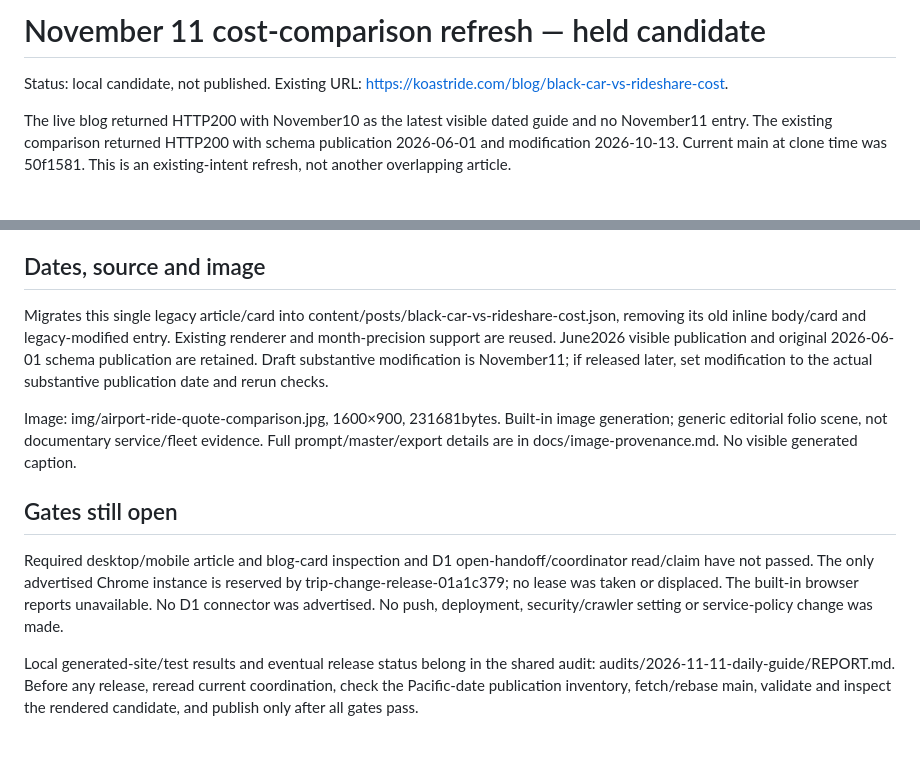
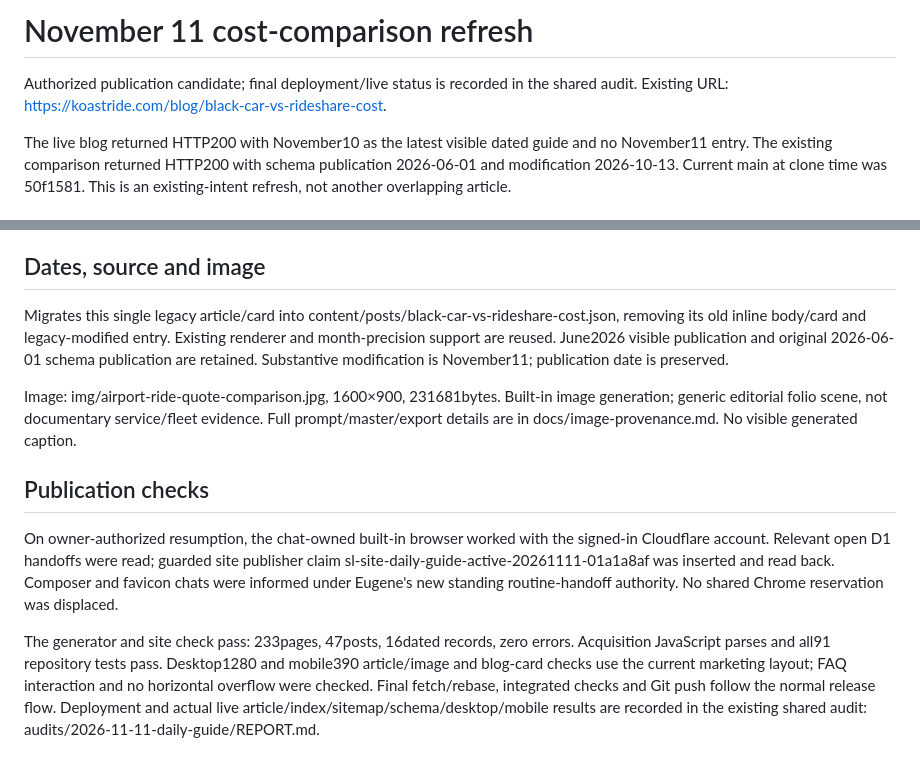
Before and after one commit to akimochi-booper/koast-site, a Markdown page: docs/daily-guide-20261111.md, 2 parts joined by grey strips. GitHub-like rendering.

Commit message:
Finalize November 11 guide publication record

```diff
--- a/docs/daily-guide-20261111.md
+++ b/docs/daily-guide-20261111.md
@@ -1,6 +1,6 @@
-# November 11 cost-comparison refresh — held candidate
+# November 11 cost-comparison refresh
 
-Status: local candidate, not published. Existing URL: https://koastride.com/blog/black-car-vs-rideshare-cost.
+Authorized publication candidate; final deployment/live status is recorded in the shared audit. Existing URL: https://koastride.com/blog/black-car-vs-rideshare-cost.
 
 The live blog returned HTTP200 with November10 as the latest visible dated guide and no November11 entry. The existing comparison returned HTTP200 with schema publication 2026-06-01 and modification 2026-10-13. Current main at clone time was 50f1581. This is an existing-intent refresh, not another overlapping article.
 
@@ -17,12 +17,12 @@ The draft replaces unsupported claims about typical price gaps, driver acceptanc
 
 ## Dates, source and image
 
-Migrates this single legacy article/card into content/posts/black-car-vs-rideshare-cost.json, removing its old inline body/card and legacy-modified entry. Existing renderer and month-precision support are reused. June2026 visible publication and original 2026-06-01 schema publication are retained. Draft substantive modification is November11; if released later, set modification to the actual substantive publication date and rerun checks.
+Migrates this single legacy article/card into content/posts/black-car-vs-rideshare-cost.json, removing its old inline body/card and legacy-modified entry. Existing renderer and month-precision support are reused. June2026 visible publication and original 2026-06-01 schema publication are retained. Substantive modification is November11; publication date is preserved.
 
 Image: img/airport-ride-quote-comparison.jpg, 1600×900, 231681bytes. Built-in image generation; generic editorial folio scene, not documentary service/fleet evidence. Full prompt/master/export details are in docs/image-provenance.md. No visible generated caption.
 
-## Gates still open
+## Publication checks
 
-Required desktop/mobile article and blog-card inspection and D1 open-handoff/coordinator read/claim have not passed. The only advertised Chrome instance is reserved by trip-change-release-01a1c379; no lease was taken or displaced. The built-in browser reports unavailable. No D1 connector was advertised. No push, deployment, security/crawler setting or service-policy change was made.
+On owner-authorized resumption, the chat-owned built-in browser worked with the signed-in Cloudflare account. Relevant open D1 handoffs were read; guarded site publisher claim sl-site-daily-guide-active-20261111-01a1a8af was inserted and read back. Composer and favicon chats were informed under Eugene's new standing routine-handoff authority. No shared Chrome reservation was displaced.
 
-Local generated-site/test results and eventual release status belong in the shared audit: audits/2026-11-11-daily-guide/REPORT.md. Before any release, reread current coordination, check the Pacific-date publication inventory, fetch/rebase main, validate and inspect the rendered candidate, and publish only after all gates pass.
+The generator and site check pass: 233pages, 47posts, 16dated records, zero errors. Acquisition JavaScript parses and all91 repository tests pass. Desktop1280 and mobile390 article/image and blog-card checks use the current marketing layout; FAQ interaction and no horizontal overflow were checked. Final fetch/rebase, integrated checks and Git push follow the normal release flow. Deployment and actual live article/index/sitemap/schema/desktop/mobile results are recorded in the existing shared audit: audits/2026-11-11-daily-guide/REPORT.md.
```
Also changed, not shown: EDITORIAL.md (+2 -2 lines), docs/image-provenance.md (+2 -2 lines).
